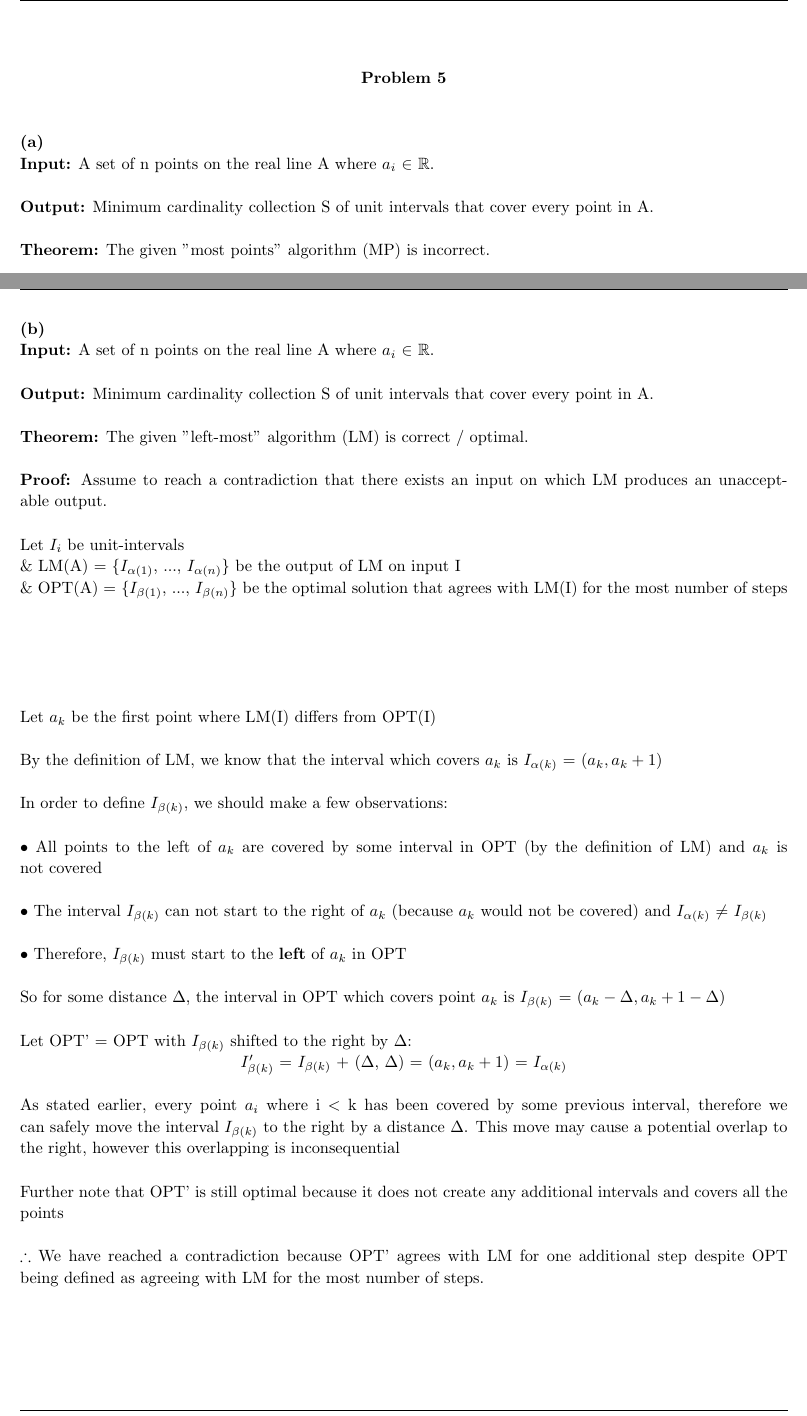
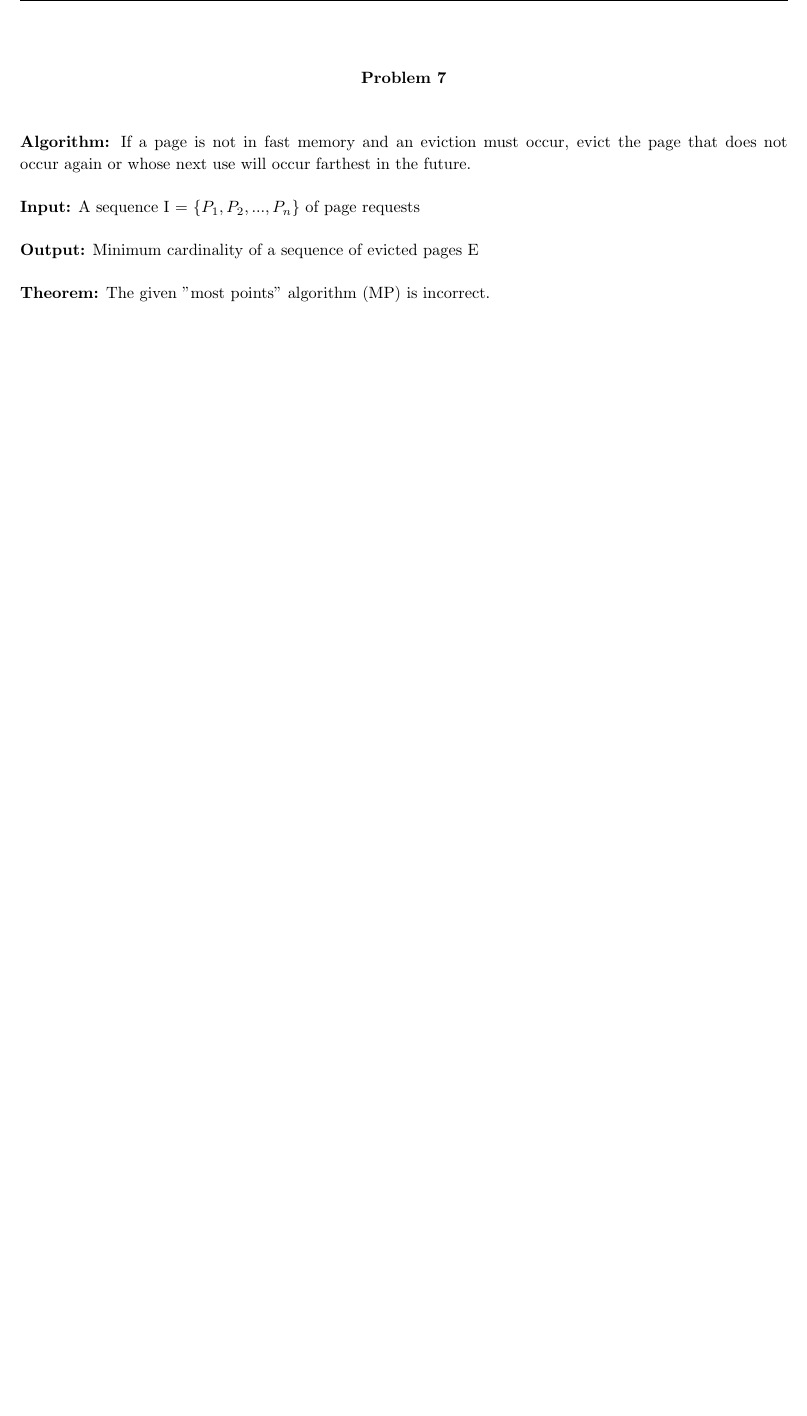
Before and after one commit to rab170/algorithm-Design, a LaTeX problem sheet (writeups/03/homework.tex): two parts of pages 4 and 5 of 5 before the commit and part of page 4 of 4 after it, the two joined at a grey line, cut so that both start at the same text, the shorter picture padded with empty space. Compiled offline with pdfLaTeX.

Commit message:
work on problem 7

```diff
--- a/writeups/03/homework.tex
+++ b/writeups/03/homework.tex
@@ -180,14 +180,14 @@ Let OPT'(I) = OPT(I) with time t shifted to the next stop:
 \pagebreak
 
 \begin{homeworkProblem}
-\centerline{\textbf{Problem 5}}
+\centerline{\textbf{Problem 7}}
 \leavevmode
 \\ \\
-\textbf{(a)}
-\\
-\textbf{Input:} A set of n points on the real line A where $a_i$ $\in$ $\mathbb{R}$.
+\textbf{Algorithm:} If a page is not in fast memory and an eviction must occur, evict the page that does not occur again or whose next use will occur farthest in the future.
 \\ \\
-\textbf{Output:} Minimum cardinality collection S of unit intervals that cover every point in A.
+\textbf{Input:} A sequence I = \{$P_1, P_2, ..., P_n$\} of page requests
+\\ \\
+\textbf{Output:} Minimum cardinality of a sequence of evicted pages E
 \\ \\
 \textbf{Theorem:} The given "most points" algorithm (MP) is incorrect.
 \\ \\
@@ -202,35 +202,6 @@ Now consider S = \{(0.5, 1.5), (1.5, 2.5)\}
 \\ \\ \\ \\ \\ \\
 Clearly OPT(P) = S, $| OPT(P) | < | MP(P) |$, and MP is not optimal for P.
 \\ \\ $\therefore$ MP is not correct.
-\\
-\pagebreak
-\\
-\textbf{(b)}
-\\
-\textbf{Input:} A set of n points on the real line A where $a_i$ $\in$ $\mathbb{R}$.
-\\ \\
-\textbf{Output:} Minimum cardinality collection S of unit intervals that cover every point in A.
-\\ \\
-\textbf{Theorem:} The given "left-most" algorithm (LM) is correct / optimal.
-\\ \\
-\textbf{Proof:} Assume to reach a contradiction that there exists an input on which LM produces an unacceptable output.
-\\ \\
-Let $I_i$ be unit-intervals
-\\ \& LM(A) = \{$I_{\alpha(1)}$, ..., $I_{\alpha(n)}$\} be the output of LM on input I
-\\ \& OPT(A) = \{$I_{\beta(1)}$, ..., $I_{\beta(n)}$\} be the optimal solution that agrees with LM(I) for the most number of steps
-\\ \\ \\ \\ \\ \\
-Let $a_k$ be the first point where LM(I) differs from OPT(I)
-\\ \\ By the definition of LM, we know that the interval which covers $a_k$ is $I_{\alpha(k)}$ = $(a_k, a_k+1)$
-\\ \\ In order to define $I_{\beta(k)}$, we should make a few observations:
-\\ \\ $\bullet$ All points to the left of $a_k$ are covered by some interval in OPT (by the definition of LM) and $a_k$ is not covered
-\\ \\ $\bullet$ The interval $I_{\beta(k)}$ can not start to the right of $a_k$ (because $a_k$ would not be covered) and $I_{\alpha(k)}$ $\neq$ $I_{\beta(k)}$
-\\ \\ $\bullet$ Therefore, $I_{\beta(k)}$ must start to the \textbf{left} of $a_k$ in OPT
-\\ \\ So for some distance $\Delta$, the interval in OPT which covers point $a_k$ is $I_{\beta(k)}$ = $(a_k-\Delta, a_k+1-\Delta)$
-\\ \\ Let OPT' = OPT with $I_{\beta(k)}$ shifted to the right by $\Delta$:
-\\ \centerline{$I'_{\beta(k)}$ = $I_{\beta(k)}$ + ($\Delta$, $\Delta$) = $(a_k, a_k+1)$ = $I_{\alpha(k)}$}
-\\ \\ As stated earlier, every point $a_i$ where i $\textless$ k has been covered by some previous interval, therefore we can safely move the interval $I_{\beta(k)}$ to the right by a distance $\Delta$. This move may cause a potential overlap to the right, however this overlapping is inconsequential
-\\ \\ Further note that OPT' is still optimal because it does not create any additional intervals and covers all the points
-\\ \\ $\therefore$ We have reached a contradiction because OPT' agrees with LM for one additional step despite OPT being defined as agreeing with LM for the most number of steps.
 
 \end{homeworkProblem}
 
```
